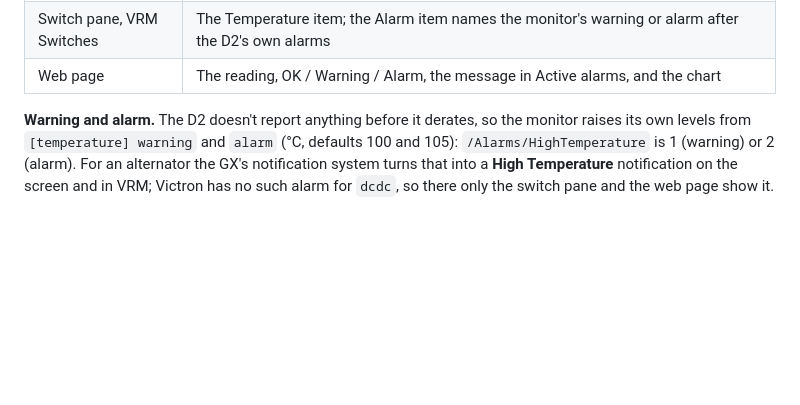
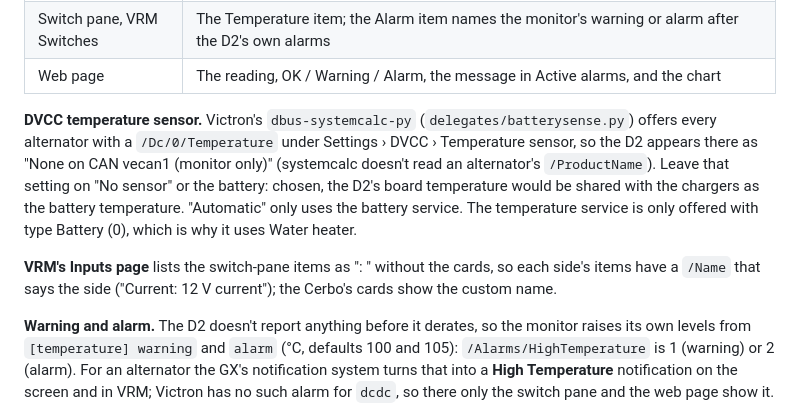
Before and after one commit to CKOCI13/CKOCI13-cerbo-nomadic-d2-monitor, a Markdown page: dbus-nomadic-dcdc/README.md, the part around the change. Drawn GitHub-style; blank space fills up the shorter version.

Commit message:
VRM input names, precharge "Not used", DVCC sensor note (2.4.1)
Co-Authored-By: Claude Opus 5.5 <noreply@anthropic.com>
Claude-Session: https://claude.ai/code/session_01CFzbaSeKS9AhZjmCN87iyQ

```diff
--- a/dbus-nomadic-dcdc/README.md
+++ b/dbus-nomadic-dcdc/README.md
@@ -224,6 +224,16 @@ Where it appears:
 | Switch pane, VRM Switches | The Temperature item; the Alarm item names the monitor's warning or alarm after the D2's own alarms |
 | Web page | The reading, OK / Warning / Alarm, the message in Active alarms, and the chart |
 
+**DVCC temperature sensor.** Victron's `dbus-systemcalc-py` (`delegates/batterysense.py`) offers every alternator
+with a `/Dc/0/Temperature` under Settings › DVCC › Temperature sensor, so the D2 appears there as "None on CAN
+vecan1 (monitor only)" (systemcalc doesn't read an alternator's `/ProductName`). Leave that setting on "No sensor"
+or the battery: chosen, the D2's board temperature would be shared with the chargers as the battery temperature.
+"Automatic" only uses the battery service. The temperature service is only offered with type Battery (0), which is
+why it uses Water heater.
+
+**VRM's Inputs page** lists the switch-pane items as "<custom name>: <name>" without the cards, so each side's
+items have a `/Name` that says the side ("Current: 12 V current"); the Cerbo's cards show the custom name.
+
 **Warning and alarm.** The D2 doesn't report anything before it derates, so the monitor raises its own levels from
 `[temperature] warning` and `alarm` (°C, defaults 100 and 105): `/Alarms/HighTemperature` is 1 (warning) or 2
 (alarm). For an alternator the GX's notification system turns that into a **High Temperature** notification on the
```
Also changed, not shown: CHANGELOG.md (+8 -0 lines), docs/images/web-page.png, 6 other files.
